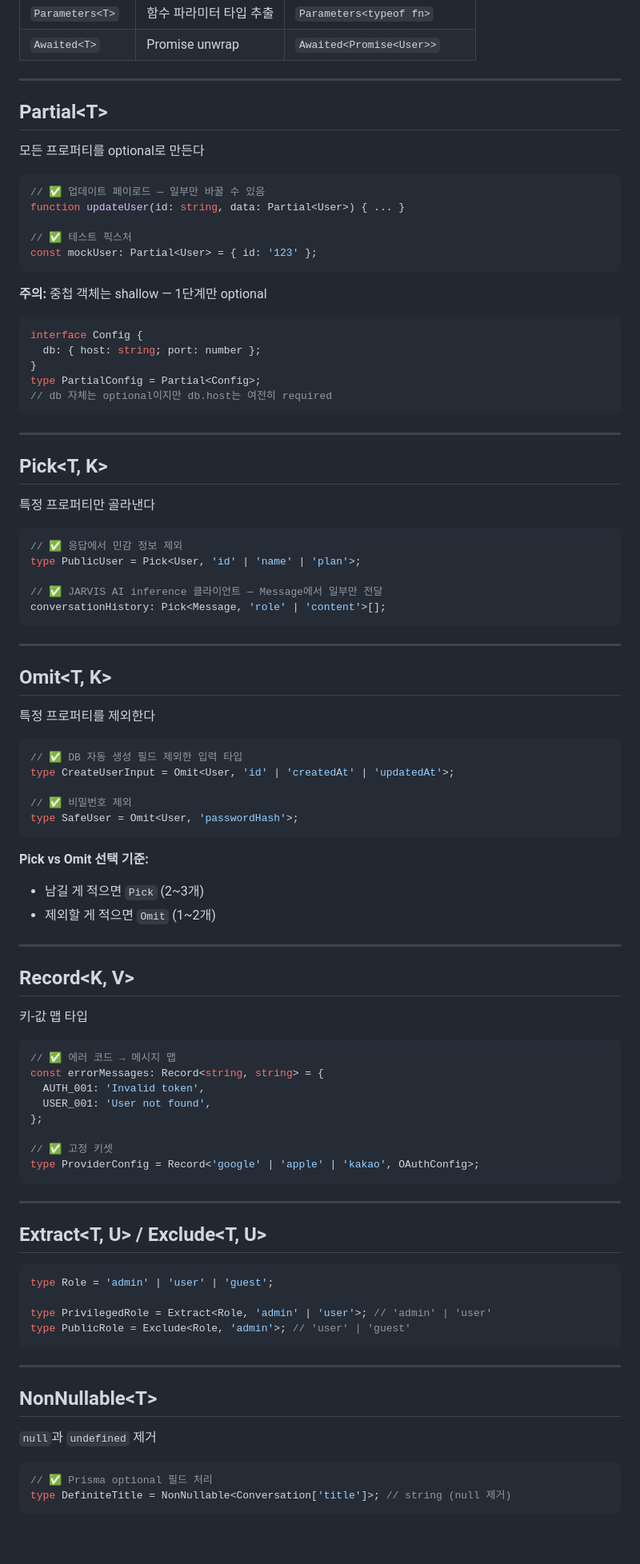
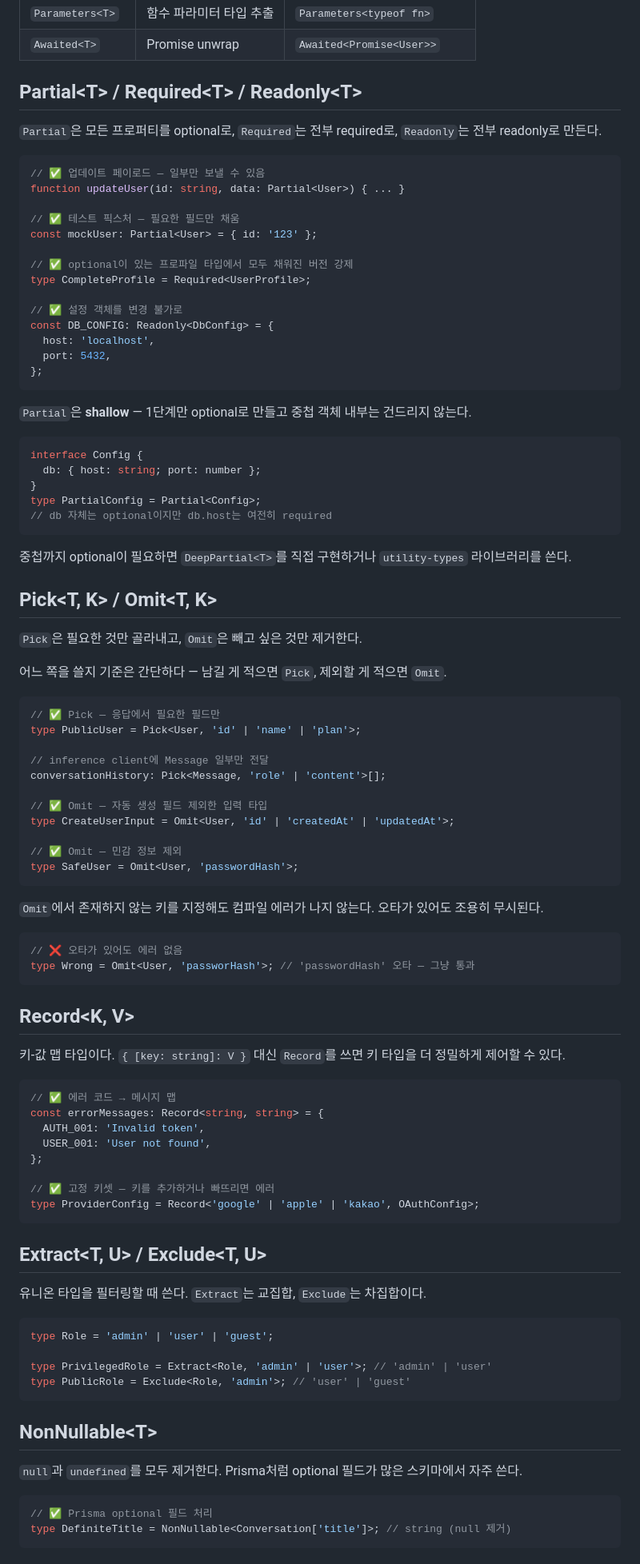
Before and after one commit to wjdghtls95/wjdghtls95.github.io, a Markdown page: drafts/typescript-utility-types.md, the part around one of its changes. Shown at 80% size. GitHub-like rendering; blank space fills up the shorter version.

Commit message:
chore: rewrite typescript-utility-types as blog post

````diff
--- a/drafts/typescript-utility-types.md
+++ b/drafts/typescript-utility-types.md
@@ -35,21 +28,28 @@ _Updated: 2026-06-24_
 | `Parameters<T>` | 함수 파라미터 타입 추출 | `Parameters<typeof fn>` |
 | `Awaited<T>` | Promise unwrap | `Awaited<Promise<User>>` |
 
----
+## Partial\<T\> / Required\<T\> / Readonly\<T\>
 
-## Partial\<T\>
-
-모든 프로퍼티를 optional로 만든다
+`Partial`은 모든 프로퍼티를 optional로, `Required`는 전부 required로, `Readonly`는 전부 readonly로 만든다.
 
 ```ts
-// ✅ 업데이트 페이로드 — 일부만 바꿀 수 있음
+// ✅ 업데이트 페이로드 — 일부만 보낼 수 있음
 function updateUser(id: string, data: Partial<User>) { ... }
 
-// ✅ 테스트 픽스처
+// ✅ 테스트 픽스처 — 필요한 필드만 채움
 const mockUser: Partial<User> = { id: '123' };
+
+// ✅ optional이 있는 프로파일 타입에서 모두 채워진 버전 강제
+type CompleteProfile = Required<UserProfile>;
+
+// ✅ 설정 객체를 변경 불가로
+const DB_CONFIG: Readonly<DbConfig> = {
+  host: 'localhost',
+  port: 5432,
+};
 ```
 
-**주의:** 중첩 객체는 shallow — 1단계만 optional
+`Partial`은 **shallow** — 1단계만 optional로 만들고 중첩 객체 내부는 건드리지 않는다.
 
 ```ts
 interface Config {
@@ -59,43 +59,38 @@ type PartialConfig = Partial<Config>;
 // db 자체는 optional이지만 db.host는 여전히 required
 ```
 
----
+중첩까지 optional이 필요하면 `DeepPartial<T>`를 직접 구현하거나 `utility-types` 라이브러리를 쓴다.
 
-## Pick\<T, K\>
+## Pick\<T, K\> / Omit\<T, K\>
 
-특정 프로퍼티만 골라낸다
+`Pick`은 필요한 것만 골라내고, `Omit`은 빼고 싶은 것만 제거한다.
+
+어느 쪽을 쓸지 기준은 간단하다 — 남길 게 적으면 `Pick`, 제외할 게 적으면 `Omit`.
 
 ```ts
-// ✅ 응답에서 민감 정보 제외
+// ✅ Pick — 응답에서 필요한 필드만
 type PublicUser = Pick<User, 'id' | 'name' | 'plan'>;
 
-// ✅ JARVIS AI inference 클라이언트 — Message에서 일부만 전달
+// inference client에 Message 일부만 전달
 conversationHistory: Pick<Message, 'role' | 'content'>[];
-```
 
----
-
-## Omit\<T, K\>
-
-특정 프로퍼티를 제외한다
-
-```ts
-// ✅ DB 자동 생성 필드 제외한 입력 타입
+// ✅ Omit — 자동 생성 필드 제외한 입력 타입
 type CreateUserInput = Omit<User, 'id' | 'createdAt' | 'updatedAt'>;
 
-// ✅ 비밀번호 제외
+// ✅ Omit — 민감 정보 제외
 type SafeUser = Omit<User, 'passwordHash'>;
 ```
 
-**Pick vs Omit 선택 기준:**
-- 남길 게 적으면 `Pick` (2~3개)
-- 제외할 게 적으면 `Omit` (1~2개)
+`Omit`에서 존재하지 않는 키를 지정해도 컴파일 에러가 나지 않는다. 오타가 있어도 조용히 무시된다.
 
----
+```ts
+// ❌ 오타가 있어도 에러 없음
+type Wrong = Omit<User, 'passworHash'>; // 'passwordHash' 오타 — 그냥 통과
+```
 
 ## Record\<K, V\>
 
-키-값 맵 타입
+키-값 맵 타입이다. `{ [key: string]: V }` 대신 `Record`를 쓰면 키 타입을 더 정밀하게 제어할 수 있다.
 
 ```ts
 // ✅ 에러 코드 → 메시지 맵
@@ -104,13 +99,13 @@ const errorMessages: Record<string, string> = {
   USER_001: 'User not found',
 };
 
-// ✅ 고정 키셋
+// ✅ 고정 키셋 — 키를 추가하거나 빠뜨리면 에러
 type ProviderConfig = Record<'google' | 'apple' | 'kakao', OAuthConfig>;
 ```
 
----
+## Extract\<T, U\> / Exclude\<T, U\>
 
-## Extract\<T, U\> / Exclude\<T, U\>
+유니온 타입을 필터링할 때 쓴다. `Extract`는 교집합, `Exclude`는 차집합이다.
 
 ```ts
 type Role = 'admin' | 'user' | 'guest';
@@ -119,11 +114,9 @@ type PrivilegedRole = Extract<Role, 'admin' | 'user'>; // 'admin' | 'user'
 type PublicRole = Exclude<Role, 'admin'>; // 'user' | 'guest'
 ```
 
----
-
 ## NonNullable\<T\>
 
-`null`과 `undefined` 제거
+`null`과 `undefined`를 모두 제거한다. Prisma처럼 optional 필드가 많은 스키마에서 자주 쓴다.
 
 ```ts
 // ✅ Prisma optional 필드 처리
````
Also changed, not shown: other parts of drafts/typescript-utility-types.md (+18 -38 lines).
